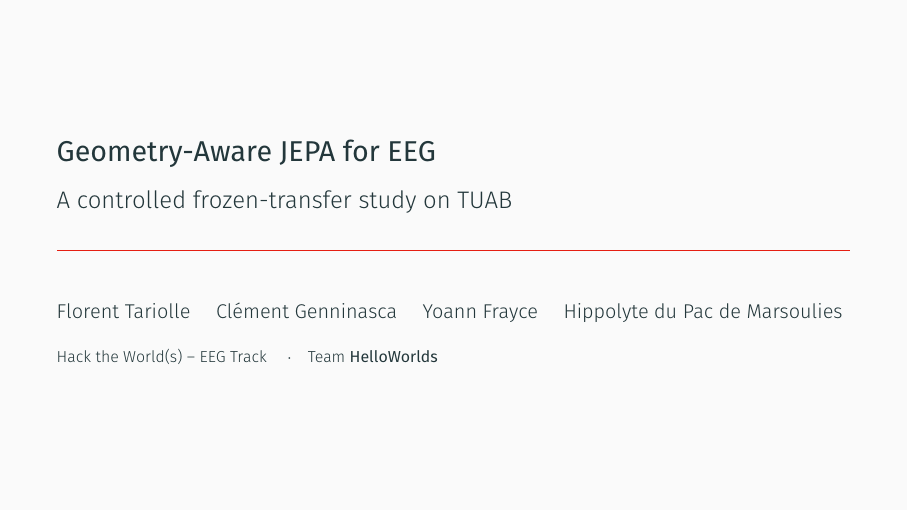
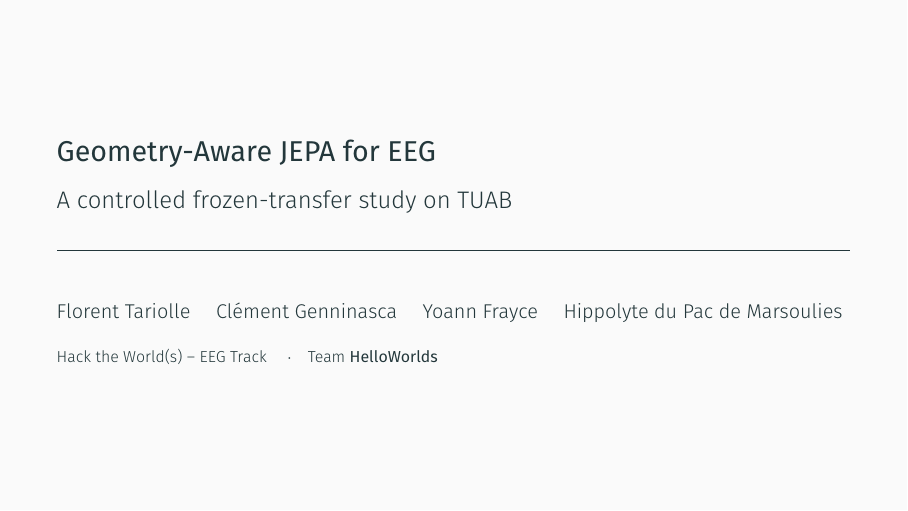
Before and after one commit to Tariolle/hello-worlds, LaTeX slides (presentation/main.tex): page 1 of 27. Compiled offline with XeLaTeX.

Commit message:
style(deck): progress bar uses the text colour (dark blue) instead of red

```diff
--- a/presentation/main.tex
+++ b/presentation/main.tex
@@ -19,7 +19,7 @@
 \definecolor{vcolor}{HTML}{2E86AB}   % encoder / our method (blue)
 \definecolor{mcolor}{HTML}{E8871E}   % regulariser / SSL (orange)
 \definecolor{ccolor}{HTML}{7FB069}   % probe / eval (green)
-\setbeamercolor{progress bar}{fg=insared}
+\setbeamercolor{progress bar}{fg=normal text.fg}   % match the (dark blue) text colour
 \setbeamertemplate{frame footer}{}
 \metroset{block=fill}
 % Reduce frame title spacing to prevent overflow
```
Also changed, not shown: presentation/main.pdf.
